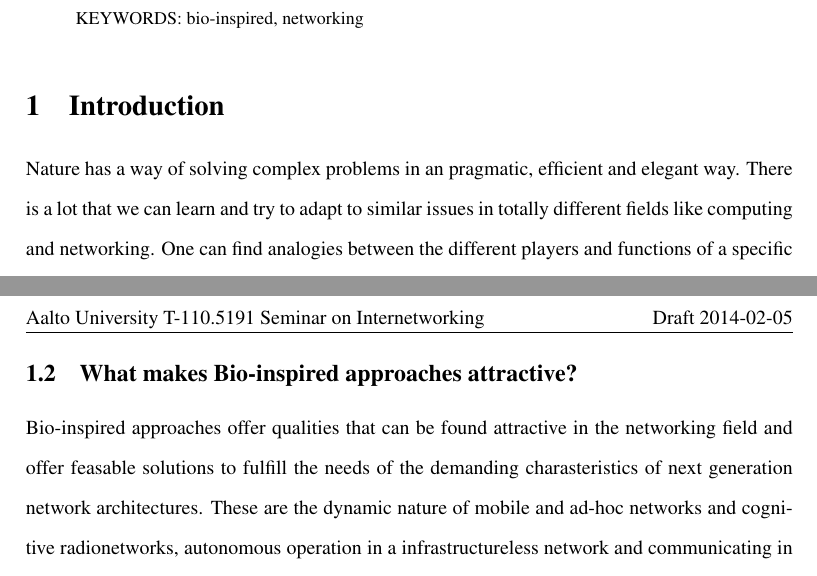
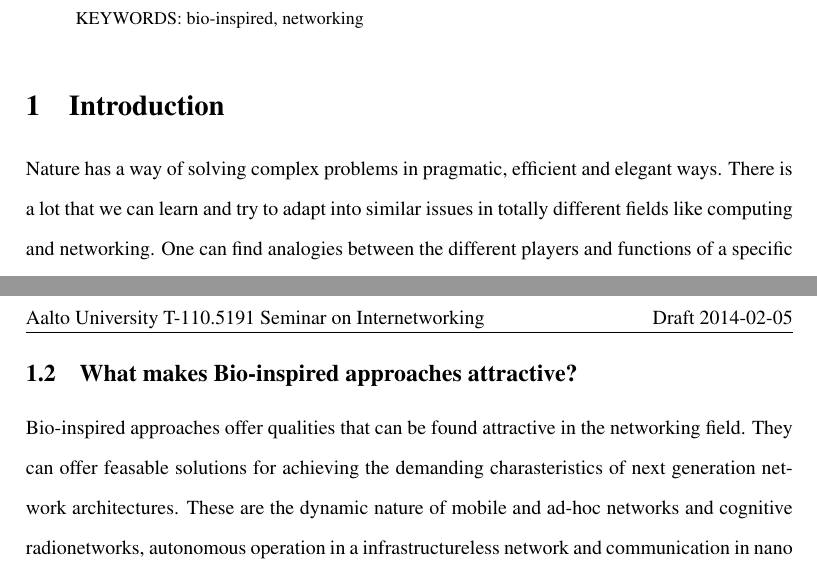
Before and after one commit to thejov/internetworking-seminar, a LaTeX document (viljanen.tex): two parts of pages 1 and 2 of 2, joined at a grey line, cut so that both start at the same text. Compiled offline with pdfLaTeX.

Commit message:
Small fixes to the introduction.

```diff
--- a/viljanen.tex
+++ b/viljanen.tex
@@ -33,6 +33,6 @@
 
 \section{Introduction}
 
-Nature has a way of solving complex problems in an pragmatic, efficient and elegant way. There is a lot that we can learn and try to adapt to similar issues in totally different fields like computing and networking. One can find analogies between the different players and functions of a specific system in nature and a technical problem in e.g. the networking domain \ref{dressler2010bio}. Inspiration has classically be drawn from higher level understanding of biological systems in nature \ref{kroeker2011biology}, e.g. the sophisticated way ants use for foraging has offered offered means for the AntNet routing protocol to function more efficiently and without a outside controlling unit \ref{dressler2010bio}. Today also solutions from low level biological systems, like molecular systems, are adapted to the field of computer science \ref{kroeker2011biology}. The neurologic development of fruit-flies has inspired a minimalistic and efficient algorithm for self-organizing distributed networks \ref{kroeker2011biology}.
+Nature has a way of solving complex problems in pragmatic, efficient and elegant ways. There is a lot that we can learn and try to adapt into similar issues in totally different fields like computing and networking. One can find analogies between the different players and functions of a specific system in nature and a technical problem in e.g. the networking domain \cite{dressler2010bio}. Inspiration has classically been drawn from higher level understanding of biological systems in nature \cite{kroeker2011biology}. A good example of this is how the sophisticated way ants use for foraging has offered offered means for the AntNet routing protocol to function more efficiently and without a outside controlling unit \cite{dressler2010bio}. Today also solutions from low level biological systems, like molecular systems, are adapted to the field of computer science \cite{kroeker2011biology}. The neurologic development of fruit-flies has inspired a minimalistic and efficient algorithm for self-organizing distributed networks \cite{kroeker2011biology}.
 
 \subsection{What is Bio-inpired networking?}
@@ -40,4 +40,4 @@ Bio-inpired networking is on of the three main areas, where bio-inspired approac
 
 \subsection{What makes Bio-inspired approaches attractive?}
-Bio-inspired approaches offer qualities that can be found attractive in the networking field and offer feasable solutions to fulfill the needs of the demanding charasteristics of next generation network architectures. These are the dynamic nature of mobile and ad-hoc networks and cognitive radionetworks, autonomous operation in a infrastructureless network and communicating in nano and micro scale networks \ref{dressler2010bio}. In large, heterogenous networks the most efficient solutions do not usually include a centralized controlling entity, but favor a self-organizing, learning and evolving nature of agents traversing and finding optimal routes through the network \ref{dressler2010bio}.
+Bio-inspired approaches offer qualities that can be found attractive in the networking field. They can offer feasable solutions for achieving the demanding charasteristics of next generation network architectures. These are the dynamic nature of mobile and ad-hoc networks and cognitive radionetworks, autonomous operation in a infrastructureless network and communication in nano and micro scale networks \cite{dressler2010bio}. In large, heterogenous networks the most efficient solutions do not usually include a centralized controlling entity, but favor a self-organizing, learning and evolving type of agents traversing and finding optimal routes through the network \cite{dressler2010bio}.
 
```
Also changed, not shown: viljanen.tex (4 more changed lines).
